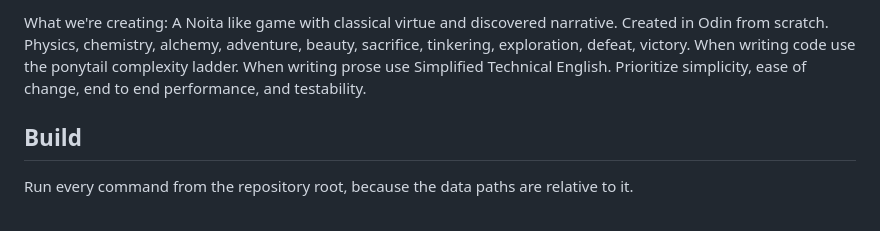
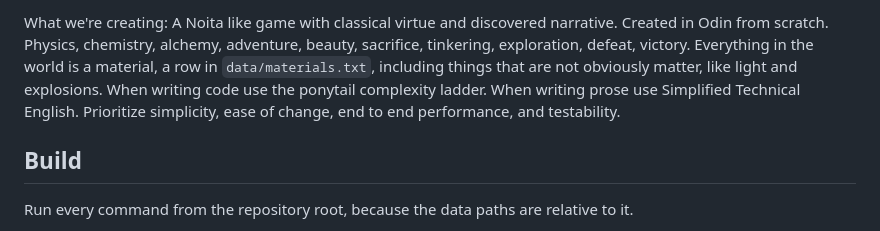
Before and after one commit to JordanShurmer/the-game, a Markdown page: AGENTS.md, the part around the change. GitHub-like rendering.

Commit message:
State the everything-is-a-material principle up front in AGENTS.md
Co-Authored-By: Claude Sonnet 5 <noreply@anthropic.com>
Claude-Session: https://claude.ai/code/session_019dNqGw8YsUdsqapenFErvn

```diff
--- a/AGENTS.md
+++ b/AGENTS.md
@@ -1,4 +1,4 @@
-What we're creating: A Noita like game with classical virtue and discovered narrative. Created in Odin from scratch. Physics, chemistry, alchemy, adventure, beauty, sacrifice, tinkering, exploration, defeat, victory. When writing code use the ponytail complexity ladder. When writing prose use Simplified Technical English. Prioritize simplicity, ease of change, end to end performance, and testability.
+What we're creating: A Noita like game with classical virtue and discovered narrative. Created in Odin from scratch. Physics, chemistry, alchemy, adventure, beauty, sacrifice, tinkering, exploration, defeat, victory. Everything in the world is a material, a row in `data/materials.txt`, including things that are not obviously matter, like light and explosions. When writing code use the ponytail complexity ladder. When writing prose use Simplified Technical English. Prioritize simplicity, ease of change, end to end performance, and testability.
 
 ## Build
 
```
